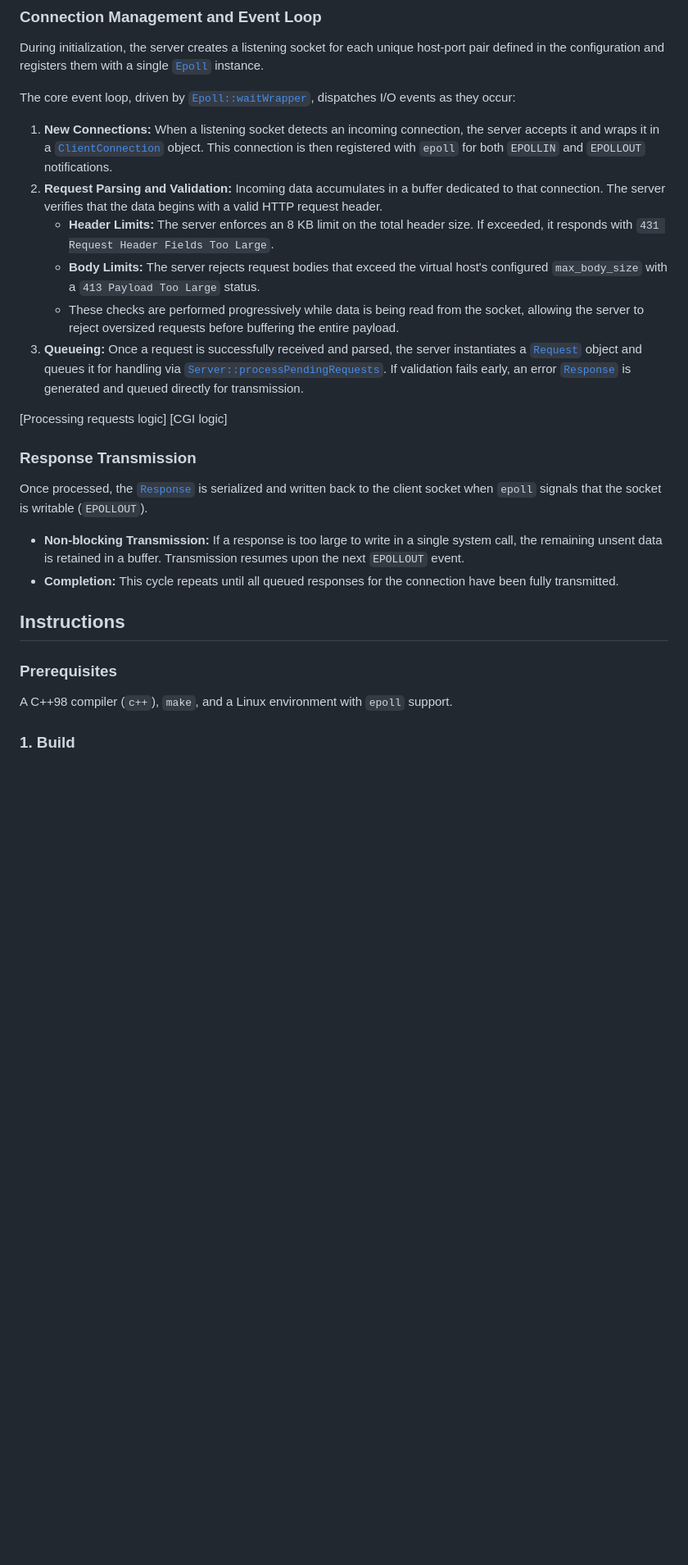
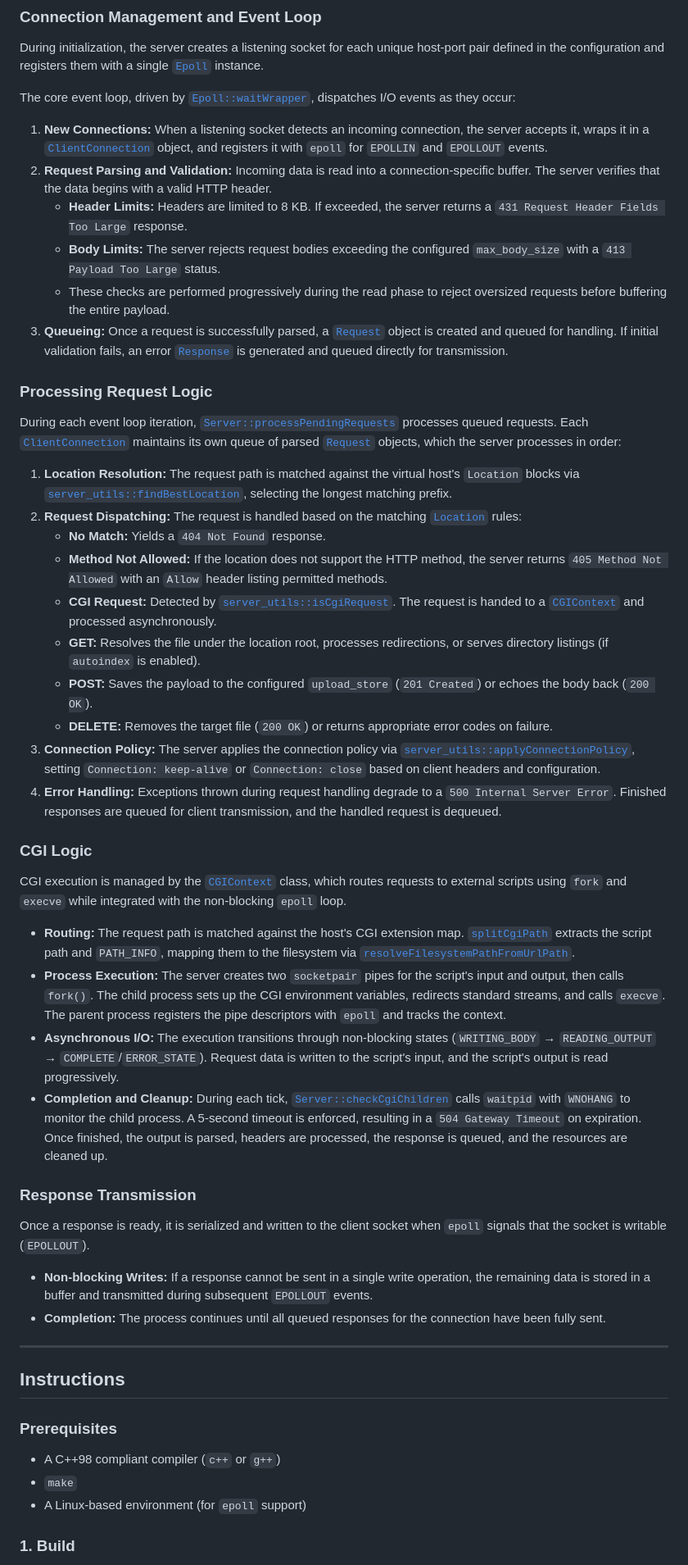
Before and after one commit to d3bvstack/98-webserv, a Markdown page: README.md, the part around one of its changes. Shown at 82% size. GitHub-like rendering; blank space fills up the shorter version.

```diff
--- a/README.md
+++ b/README.md
@@ -34,27 +73,52 @@ During initialization, the server creates a listening socket for each unique hos
 
 The core event loop, driven by [`Epoll::waitWrapper`](src/Epoll.cpp#L72), dispatches I/O events as they occur:
 
-1.  **New Connections:** When a listening socket detects an incoming connection, the server accepts it and wraps it in a [`ClientConnection`](include/sockets/ClientConnection.hpp#L25) object. This connection is then registered with `epoll` for both `EPOLLIN` and `EPOLLOUT` notifications.
-2.  **Request Parsing and Validation:** Incoming data accumulates in a buffer dedicated to that connection. The server verifies that the data begins with a valid HTTP request header.
-    *   **Header Limits:** The server enforces an 8 KB limit on the total header size. If exceeded, it responds with `431 Request Header Fields Too Large`.
-    *   **Body Limits:** The server rejects request bodies that exceed the virtual host's configured `max_body_size` with a `413 Payload Too Large` status.
-    *   These checks are performed progressively while data is being read from the socket, allowing the server to reject oversized requests before buffering the entire payload.
-3.  **Queueing:** Once a request is successfully received and parsed, the server instantiates a [`Request`](include/Request.hpp#L18) object and queues it for handling via [`Server::processPendingRequests`](src/Server.cpp#L618). If validation fails early, an error [`Response`](include/Response.hpp#L22) is generated and queued directly for transmission.
+1.  **New Connections:** When a listening socket detects an incoming connection, the server accepts it, wraps it in a [`ClientConnection`](include/sockets/ClientConnection.hpp#L25) object, and registers it with `epoll` for `EPOLLIN` and `EPOLLOUT` events.
+2.  **Request Parsing and Validation:** Incoming data is read into a connection-specific buffer. The server verifies that the data begins with a valid HTTP header.
+    *   **Header Limits:** Headers are limited to 8 KB. If exceeded, the server returns a `431 Request Header Fields Too Large` response.
+    *   **Body Limits:** The server rejects request bodies exceeding the configured `max_body_size` with a `413 Payload Too Large` status.
+    *   These checks are performed progressively during the read phase to reject oversized requests before buffering the entire payload.
+3.  **Queueing:** Once a request is successfully parsed, a [`Request`](include/Request.hpp#L18) object is created and queued for handling. If initial validation fails, an error [`Response`](include/Response.hpp#L22) is generated and queued directly for transmission.
 
-[Processing requests logic]
-[CGI logic]
+### Processing Request Logic
+
+During each event loop iteration, [`Server::processPendingRequests`](src/Server.cpp#L751) processes queued requests. Each [`ClientConnection`](include/sockets/ClientConnection.hpp#L25) maintains its own queue of parsed [`Request`](include/Request.hpp#L18) objects, which the server processes in order:
+
+1.  **Location Resolution:** The request path is matched against the virtual host's `Location` blocks via [`server_utils::findBestLocation`](src/server_utils.cpp#L196), selecting the longest matching prefix.
+2.  **Request Dispatching:** The request is handled based on the matching [`Location`](include/Location.hpp#L22) rules:
+    *   **No Match:** Yields a `404 Not Found` response.
+    *   **Method Not Allowed:** If the location does not support the HTTP method, the server returns `405 Method Not Allowed` with an `Allow` header listing permitted methods.
+    *   **CGI Request:** Detected by [`server_utils::isCgiRequest`](src/server_utils.cpp#L312). The request is handed to a [`CGIContext`](include/CGIContext.hpp#L15) and processed asynchronously.
+    *   **GET:** Resolves the file under the location root, processes redirections, or serves directory listings (if `autoindex` is enabled).
+    *   **POST:** Saves the payload to the configured `upload_store` (`201 Created`) or echoes the body back (`200 OK`).
+    *   **DELETE:** Removes the target file (`200 OK`) or returns appropriate error codes on failure.
+3.  **Connection Policy:** The server applies the connection policy via [`server_utils::applyConnectionPolicy`](src/server_utils.cpp#L284), setting `Connection: keep-alive` or `Connection: close` based on client headers and configuration.
+4.  **Error Handling:** Exceptions thrown during request handling degrade to a `500 Internal Server Error`. Finished responses are queued for client transmission, and the handled request is dequeued.
+
+### CGI Logic
+
+CGI execution is managed by the [`CGIContext`](include/CGIContext.hpp#L15) class, which routes requests to external scripts using `fork` and `execve` while integrated with the non-blocking `epoll` loop.
+
+*   **Routing:** The request path is matched against the host's CGI extension map. [`splitCgiPath`](src/CGIContext.cpp#L55) extracts the script path and `PATH_INFO`, mapping them to the filesystem via [`resolveFilesystemPathFromUrlPath`](src/CGIContext.cpp#L84).
+*   **Process Execution:** The server creates two `socketpair` pipes for the script's input and output, then calls `fork()`. The child process sets up the CGI environment variables, redirects standard streams, and calls `execve`. The parent process registers the pipe descriptors with `epoll` and tracks the context.
+*   **Asynchronous I/O:** The execution transitions through non-blocking states (`WRITING_BODY` → `READING_OUTPUT` → `COMPLETE`/`ERROR_STATE`). Request data is written to the script's input, and the script's output is read progressively.
+*   **Completion and Cleanup:** During each tick, [`Server::checkCgiChildren`](src/Server.cpp#L852) calls `waitpid` with `WNOHANG` to monitor the child process. A 5-second timeout is enforced, resulting in a `504 Gateway Timeout` on expiration. Once finished, the output is parsed, headers are processed, the response is queued, and the resources are cleaned up.
 
 ### Response Transmission
 
-Once processed, the [`Response`](include/Response.hpp#L22) is serialized and written back to the client socket when `epoll` signals that the socket is writable (`EPOLLOUT`).
+Once a response is ready, it is serialized and written to the client socket when `epoll` signals that the socket is writable (`EPOLLOUT`).
 
-*   **Non-blocking Transmission:** If a response is too large to write in a single system call, the remaining unsent data is retained in a buffer. Transmission resumes upon the next `EPOLLOUT` event.
-*   **Completion:** This cycle repeats until all queued responses for the connection have been fully transmitted.
+*   **Non-blocking Writes:** If a response cannot be sent in a single write operation, the remaining data is stored in a buffer and transmitted during subsequent `EPOLLOUT` events.
+*   **Completion:** The process continues until all queued responses for the connection have been fully sent.
+
+---
 
 ## Instructions
 
 ### Prerequisites
 
-A C++98 compiler (`c++`), `make`, and a Linux environment with `epoll` support.
+* A C++98 compliant compiler (`c++` or `g++`)
+* `make`
+* A Linux-based environment (for `epoll` support)
 
 ### 1. Build
```
Also changed, not shown: other parts of README.md (+73 -22 lines).
